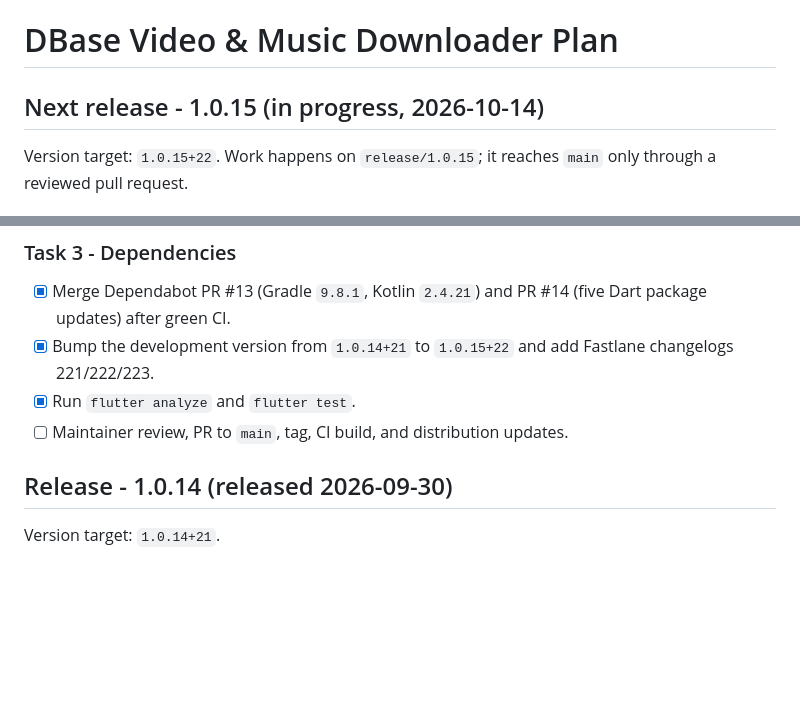
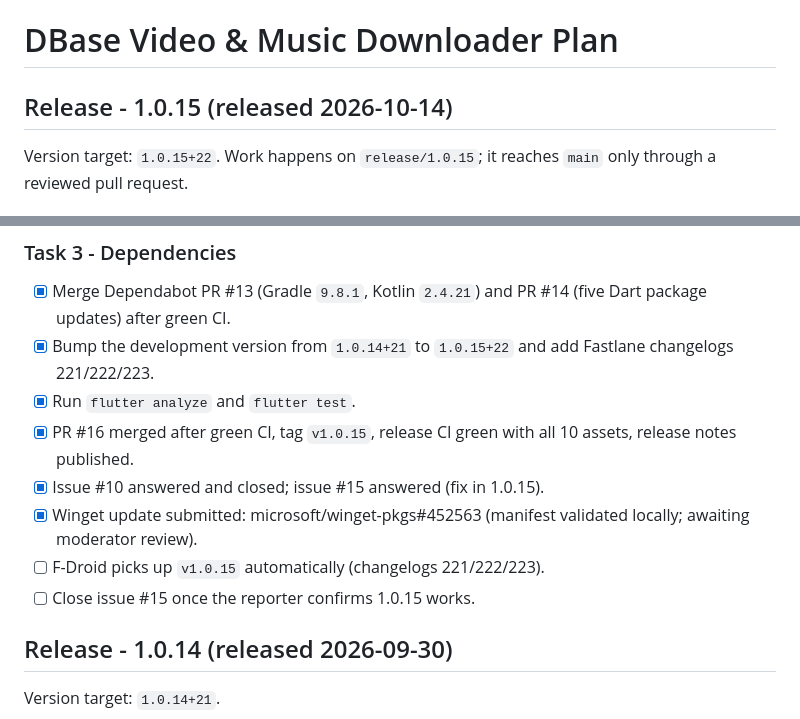
Before and after one commit to DBase-In-Rs/Downloader, a Markdown page: PLAN.md, 2 parts joined by grey strips. Drawn GitHub-style; blank space fills up the shorter version.

Commit message:
Record 1.0.15 release status in the plan

```diff
--- a/PLAN.md
+++ b/PLAN.md
@@ -1,6 +1,6 @@
 # DBase Video & Music Downloader Plan
 
-## Next release - 1.0.15 (in progress, 2026-10-14)
+## Release - 1.0.15 (released 2026-10-14)
 
 Version target: `1.0.15+22`. Work happens on `release/1.0.15`; it reaches
 `main` only through a reviewed pull request.
@@ -33,8 +33,13 @@ Version target: `1.0.15+22`. Work happens on `release/1.0.15`; it reaches
 - [x] Bump the development version from `1.0.14+21` to `1.0.15+22` and add
       Fastlane changelogs 221/222/223.
 - [x] Run `flutter analyze` and `flutter test`.
-- [ ] Maintainer review, PR to `main`, tag, CI build, and distribution
-      updates.
+- [x] PR #16 merged after green CI, tag `v1.0.15`, release CI green with all
+      10 assets, release notes published.
+- [x] Issue #10 answered and closed; issue #15 answered (fix in 1.0.15).
+- [x] Winget update submitted: microsoft/winget-pkgs#452563 (manifest
+      validated locally; awaiting moderator review).
+- [ ] F-Droid picks up `v1.0.15` automatically (changelogs 221/222/223).
+- [ ] Close issue #15 once the reporter confirms 1.0.15 works.
 
 ## Release - 1.0.14 (released 2026-09-30)
 
```
